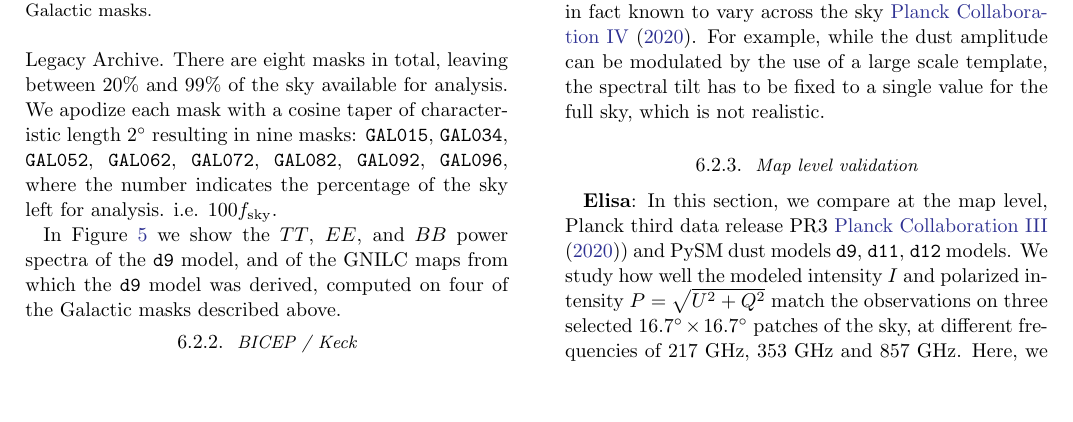
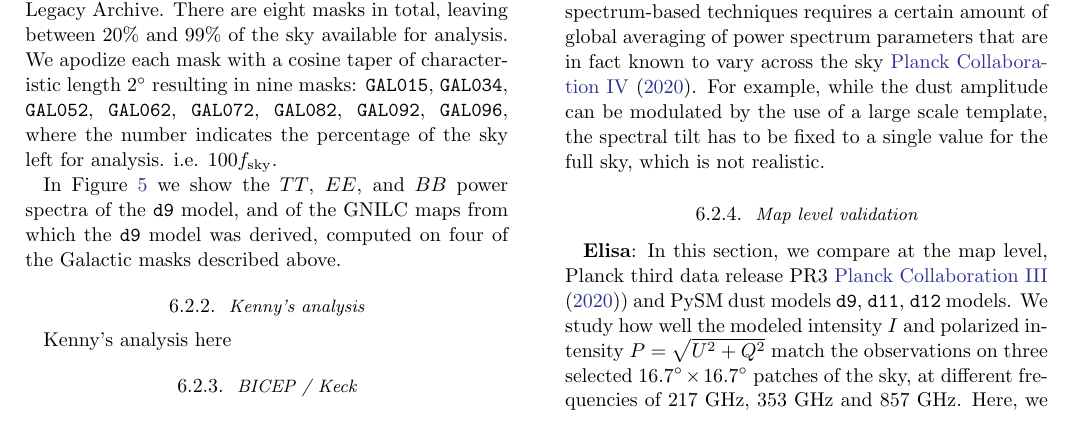
Before and after one commit to galsci/pysm_methods_paper, a LaTeX paper (main.tex): part of page 10 of 17, cut so that both start at the same text, the shorter picture padded with empty space. Compiled offline with pdfLaTeX.

Commit message:
Update on Overleaf.

```diff
--- a/main.tex
+++ b/main.tex
@@ -156,6 +156,9 @@ In Figure~\ref{fig:spectra_by_field} we show the $TT$, $EE$, and $BB$ power spec
     \caption{This figure compares the power spectra of the \dnine{} model (solid lines) and the input GNILC map (dashed lines) when computed on the \texttt{GAL015}, \texttt{GAL034}, \texttt{GAL052}, and \texttt{GAL072} Galactic masks.}
     \label{fig:spectra_by_field}
 \end{figure}
+
+\subsubsection{Kenny's analysis}
+Kenny's analysis here
 
 \subsubsection{BICEP / Keck} \label{sec:bkspt_spectra}
 
```
